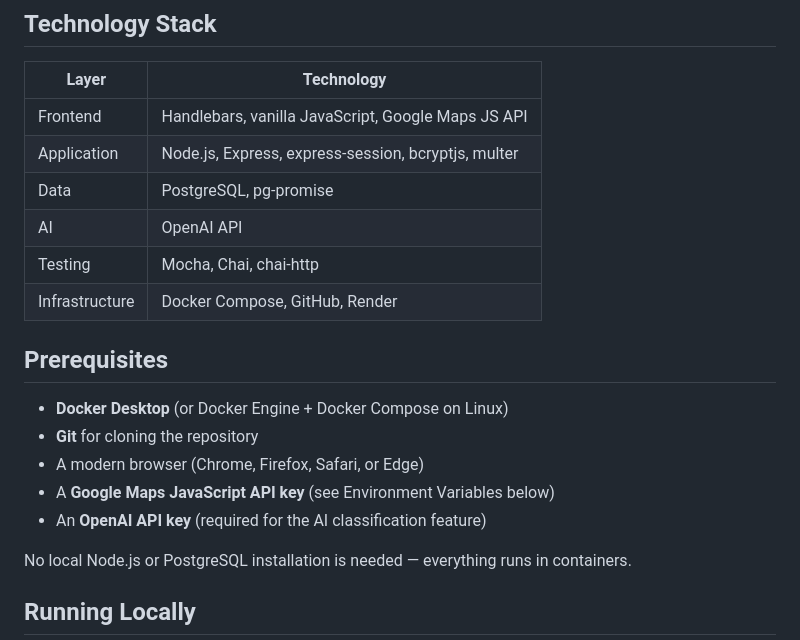
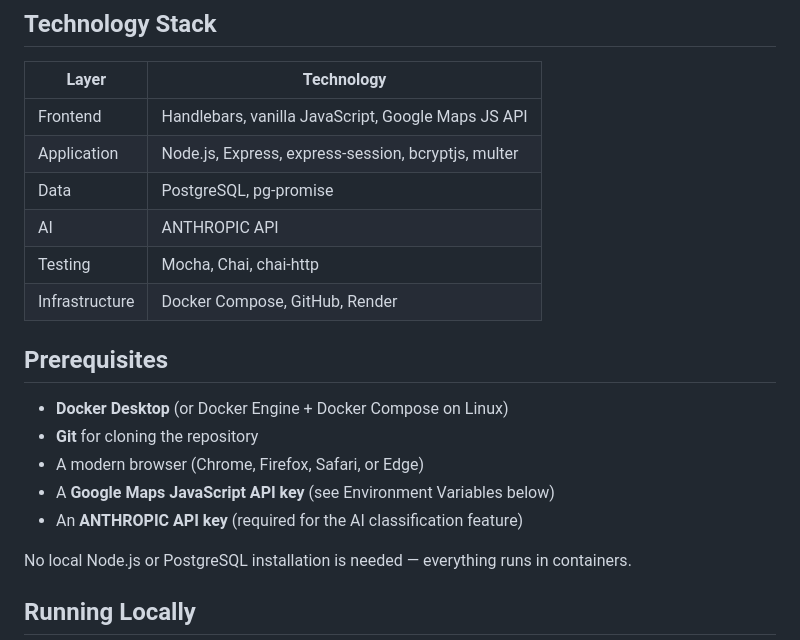
Before and after one commit to bug-masters/Buff-Bugger, a Markdown page: README.md, the part around the change. GitHub-like rendering.

Commit message:
Update README.md with correct ai api

```diff
--- a/README.md
+++ b/README.md
@@ -161,7 +161,7 @@ We plan to coordinate work and stay in sync through a hybrid of Discord and Text
 | Frontend | Handlebars, vanilla JavaScript, Google Maps JS API |
 | Application | Node.js, Express, express-session, bcryptjs, multer |
 | Data | PostgreSQL, pg-promise |
-| AI | OpenAI API |
+| AI | ANTHROPIC API |
 | Testing | Mocha, Chai, chai-http |
 | Infrastructure | Docker Compose, GitHub, Render |
 
@@ -171,7 +171,7 @@ We plan to coordinate work and stay in sync through a hybrid of Discord and Text
 - **Git** for cloning the repository
 - A modern browser (Chrome, Firefox, Safari, or Edge)
 - A **Google Maps JavaScript API key** (see Environment Variables below)
-- An **OpenAI API key** (required for the AI classification feature)
+- An **ANTHROPIC API key** (required for the AI classification feature)
 
 No local Node.js or PostgreSQL installation is needed — everything runs in containers.
 
```
